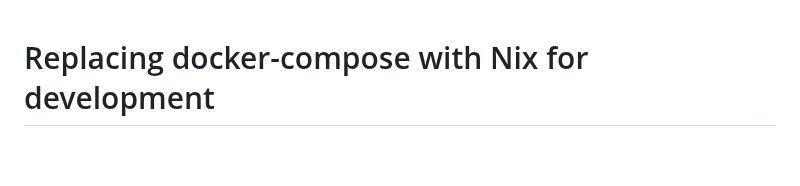
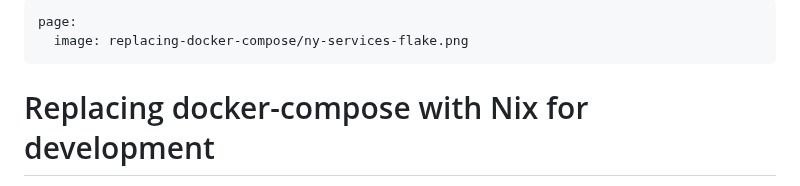
Before and after one commit to nixos-asia/website, a Markdown page: en/replacing-docker-compose.md, the part around the change. Drawn GitHub-style; blank space fills up the shorter version.

Commit message:
add twitter preview image

```diff
--- a/en/replacing-docker-compose.md
+++ b/en/replacing-docker-compose.md
@@ -1,3 +1,8 @@
+---
+page:
+  image: replacing-docker-compose/ny-services-flake.png
+---
+
 # Replacing docker-compose with Nix for development
 
 Ever since I first started using [[nix]], I have enjoyed the [[why-dev|simplicity of setup]]: `nix develop`, make the code change and see it work. That's all well and good, but when your project keeps growing, you need to depend on external services like databases, message brokers, etc. And then a quick search will tell you that [docker](https://www.docker.com/) is the way to go. You include it, [add one more step](https://github.com/nammayatri/nammayatri/tree/f056bb994fbf9adefa454319032ca35c34ea65bc/Backend#other-tools) in the setup guide, increasing the barrier to entry for new contributors. Not to forget, eating up all my system resources on my not so powerful, company provided, macOS[^native-macos].
```
